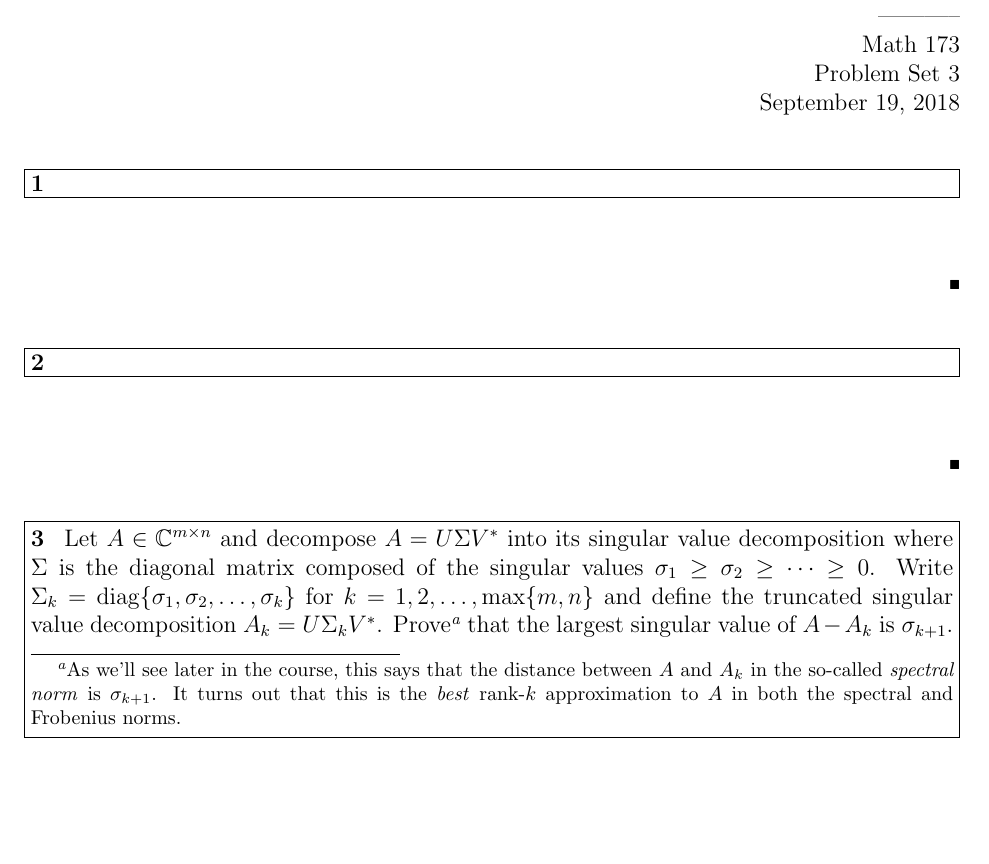
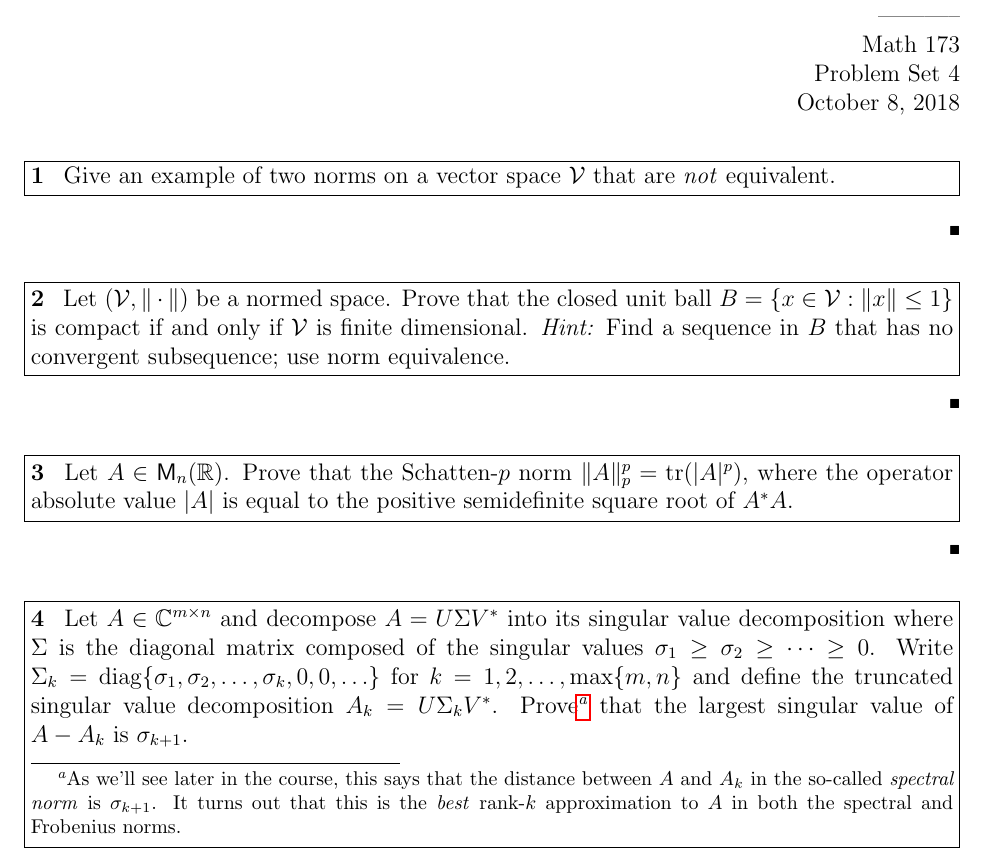
Before and after one commit to math173/math173.github.io, a LaTeX problem sheet (hw/pset4.tex): part of the page before the commit and part of page 1 of 2 after it, cut so that both start at the same text, the shorter picture padded with empty space. Compiled offline with pdfLaTeX.

Commit message:
added problem set 4

```diff
--- a/hw/pset4.tex
+++ b/hw/pset4.tex
@@ -3,19 +3,19 @@
 \usepackage{graphicx}
 \usepackage{amsmath,amssymb}
 \usepackage{algorithm2e}
-\usepackage{enumerate}
+\usepackage{enumerate,hyperref}
 
 % info for header block in upper right hand corner
 \name{-----------}
 \class{Math 173}
-\assignment{Problem Set 3}
-\duedate{September 19, 2018}
+\assignment{Problem Set 4}
+\duedate{October 8, 2018}
 \setlength\parindent{0pt}
 
 \begin{document}
 
 \begin{problem}[1]
-
+    Give an example of two norms on a vector space $\mathcal{V}$ that are \emph{not} equivalent.
 \end{problem}
 
 \begin{solution}
@@ -23,7 +23,10 @@
 \end{solution}
 
 \begin{problem}[2]
-
+    Let $(\mathcal{V},\|\cdot\|)$ be a normed space. Prove that
+    the closed unit ball $B = \{x\in \mathcal{V} : \|x\|\leq 1\}$ is compact if and
+    only if $\mathcal{V}$ is finite dimensional. \textit{Hint:} Find a sequence in
+    $B$ that has no convergent subsequence; use norm equivalence.
 \end{problem}
 
 \begin{solution}
@@ -31,10 +34,20 @@
 \end{solution}
 
 \begin{problem}[3]
+    Let $A\in\mathsf{M}_n(\mathbb{R})$. Prove that the Schatten-$p$ norm
+    $\|A\|_p^p = \operatorname{tr}(|A|^p)$, where the operator absolute value
+    $|A|$ is equal to the positive semidefinite square root of $A^*A$.
+\end{problem}
+
+\begin{solution}
+    \vfill
+\end{solution}
+
+\begin{problem}[4]
     Let $A\in\mathbb{C}^{m\times n}$ and decompose $A = U \Sigma V^*$ into its singular value
     decomposition where $\Sigma$ is the diagonal matrix composed of the singular values
     $\sigma_1\geq\sigma_2\geq \dots\geq 0$. Write $\Sigma_k = \operatorname{diag}\{\sigma_1,\sigma_2
-    ,\ldots,\sigma_k\}$ for $k=1,2,\ldots,\max\{m,n\}$ and define the truncated singular value decomposition
+    ,\ldots,\sigma_k,0,0,\ldots\}$ for $k=1,2,\ldots,\max\{m,n\}$ and define the truncated singular value decomposition
     $A_k = U\Sigma_k V^*$. Prove\footnote{As we'll see later in the course, this says that the distance between
     $A$ and $A_k$ in the so-called \emph{spectral norm} is $\sigma_{k+1}$. It turns out that this is the
     \emph{best} rank-$k$ approximation to $A$ in both the spectral and Frobenius norms.}
@@ -60,4 +73,5 @@
 \begin{solution}
     \vfill
 \end{solution}
+\clearpage
 
```
Also changed, not shown: hw/pset4.pdf (added), hw/pset4.tex (12 more changed lines).
